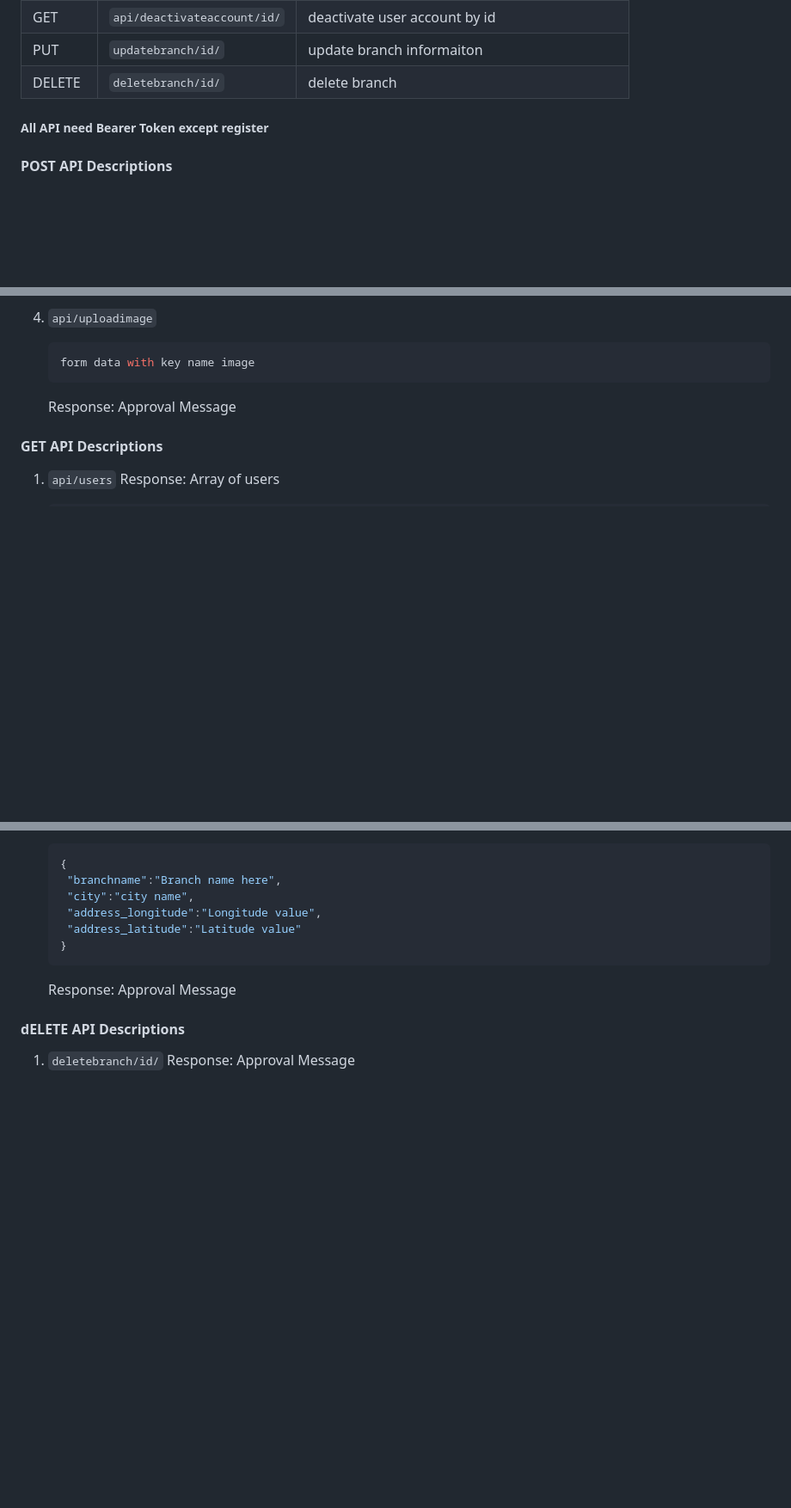
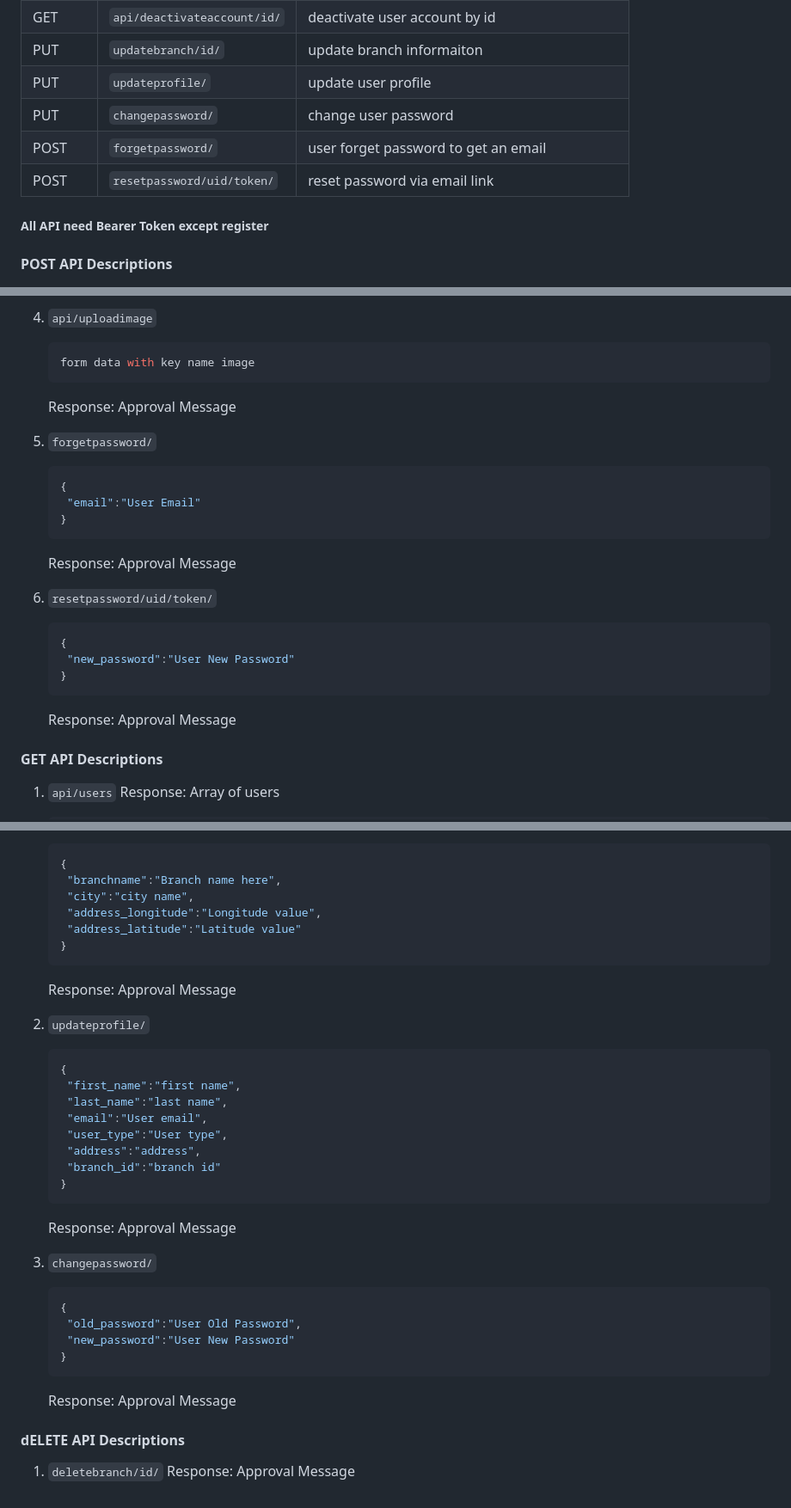
Before and after one commit to eyasu6464/palm_harvest_backend, a Markdown page: README.md, 3 parts joined by grey strips. Shown at 86% size. Drawn GitHub-style; blank space fills up the shorter version.

````diff
--- a/README.md
+++ b/README.md
@@ -17,7 +17,10 @@ Techstack: Django
 | GET | `api/activateaccount/id/` | activate user account by id |
 | GET | `api/deactivateaccount/id/` | deactivate user account by id |
 | PUT | `updatebranch/id/` | update branch informaiton |
-| DELETE | `deletebranch/id/` | delete branch |
+| PUT | `updateprofile/` | update user profile |
+| PUT | `changepassword/` | change user password |
+| POST | `forgetpassword/` | user forget password to get an email |
+| POST | `resetpassword/uid/token/` | reset password via email link |
 
 ##### All API need Bearer Token except register
 
@@ -67,6 +70,21 @@ Techstack: Django
 5. `api/uploadimage`
    ```JSON
    form data with key name image
+   ```
+   Response: Approval Message
+
+6. `forgetpassword/`
+   ```JSON
+   {
+    "email":"User Email"
+   }
+   ```
+   Response: Approval Message
+7. `resetpassword/uid/token/`
+   ```JSON
+   {
+    "new_password":"User New Password"
+   }
    ```
    Response: Approval Message
 
@@ -151,6 +169,27 @@ Techstack: Django
    }
    ```
    Response: Approval Message
+2. `updateprofile/`
+   ```JSON
+   {
+    "first_name":"first name",
+    "last_name":"last name",
+    "email":"User email",
+    "user_type":"User type",
+    "address":"address",
+    "branch_id":"branch id"
+   }
+   ```
+   Response: Approval Message
+3. `changepassword/`
+   ```JSON
+   {
+    "old_password":"User Old Password",
+    "new_password":"User New Password"
+   }
+   ```
+   Response: Approval Message
+
 
 #### dELETE API Descriptions
 
````
